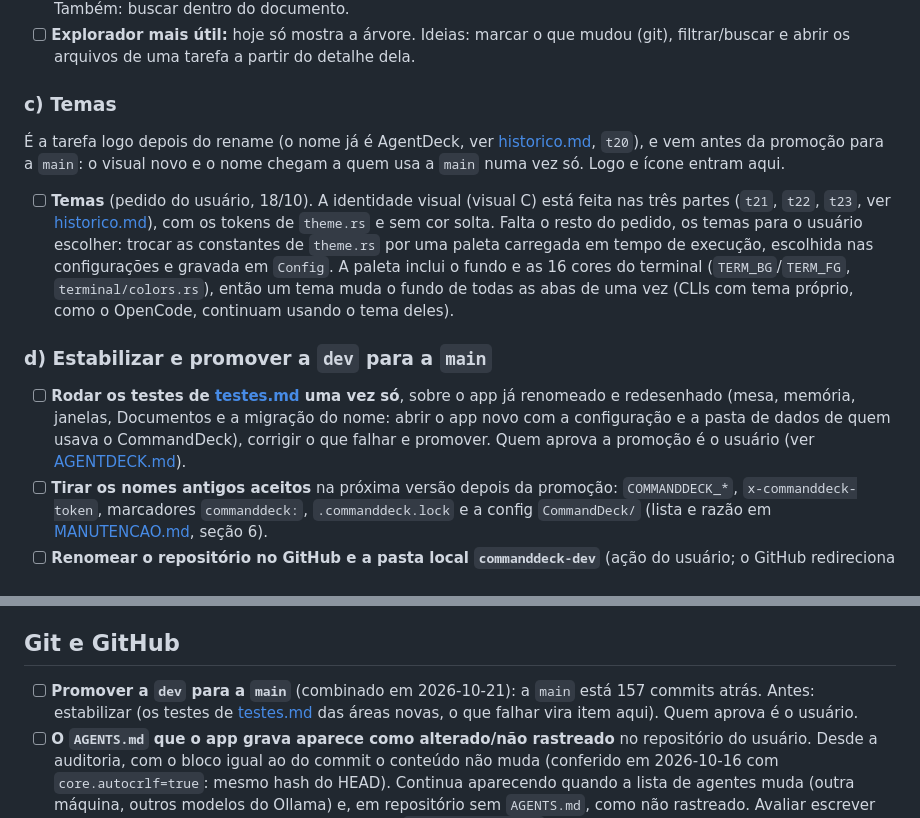
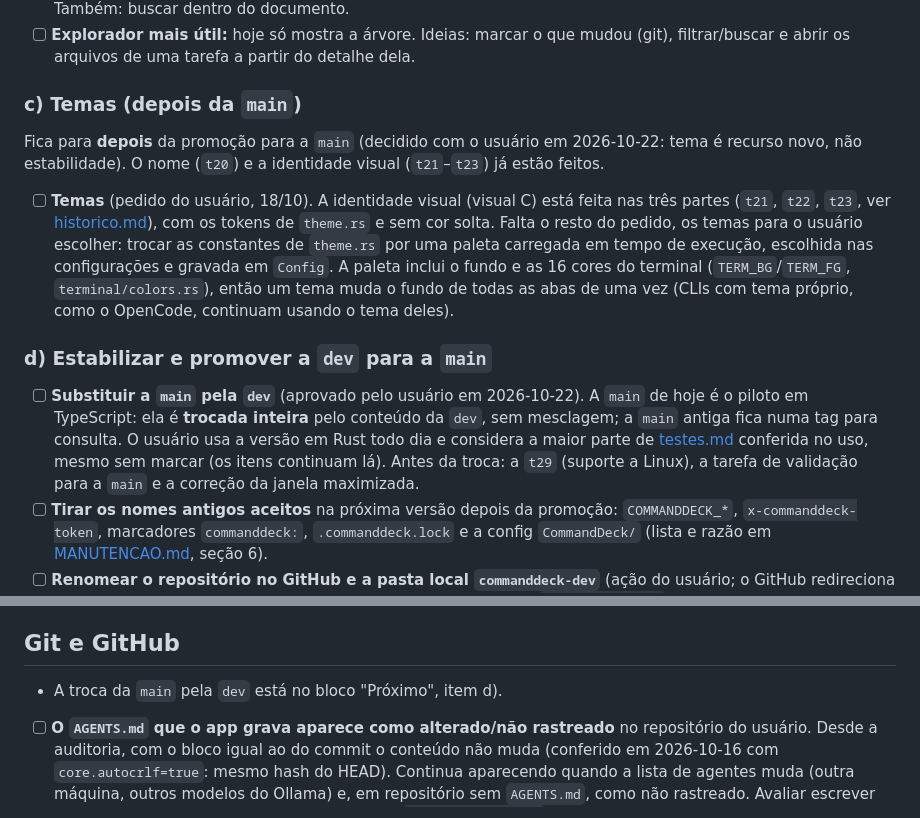
Before and after one commit to pattrickn0/AgentDeck, a Markdown page: memory/pendencias.md, 2 parts joined by grey strips. Rendered like a GitHub page.

```diff
--- a/memory/pendencias.md
+++ b/memory/pendencias.md
@@ -32,15 +32,15 @@ A fase 1 (a chave **Agentes | Documentos** no centro, só leitura) está em [his
 - [ ] **Selecionar e copiar texto** da visualização de arquivo e do diff (hoje só rolam; o markdown segue o egui). Também: buscar dentro do documento.
 - [ ] **Explorador mais útil:** hoje só mostra a árvore. Ideias: marcar o que mudou (git), filtrar/buscar e abrir os arquivos de uma tarefa a partir do detalhe dela.
 
-### c) Temas
+### c) Temas (depois da `main`)
 
-É a tarefa logo depois do rename (o nome já é AgentDeck, ver [historico.md](historico.md), `t20`), e vem antes da promoção para a `main`: o visual novo e o nome chegam a quem usa a `main` numa vez só. Logo e ícone entram aqui.
+Fica para **depois** da promoção para a `main` (decidido com o usuário em 2026-10-22: tema é recurso novo, não estabilidade). O nome (`t20`) e a identidade visual (`t21`–`t23`) já estão feitos.
 
 - [ ] **Temas** (pedido do usuário, 18/10). A identidade visual (visual C) está feita nas três partes (`t21`, `t22`, `t23`, ver [historico.md](historico.md)), com os tokens de `theme.rs` e sem cor solta. Falta o resto do pedido, os temas para o usuário escolher: trocar as constantes de `theme.rs` por uma paleta carregada em tempo de execução, escolhida nas configurações e gravada em `Config`. A paleta inclui o fundo e as 16 cores do terminal (`TERM_BG`/`TERM_FG`, `terminal/colors.rs`), então um tema muda o fundo de todas as abas de uma vez (CLIs com tema próprio, como o OpenCode, continuam usando o tema deles).
 
 ### d) Estabilizar e promover a `dev` para a `main`
 
-- [ ] **Rodar os testes de [testes.md](testes.md) uma vez só**, sobre o app já renomeado e redesenhado (mesa, memória, janelas, Documentos e a migração do nome: abrir o app novo com a configuração e a pasta de dados de quem usava o CommandDeck), corrigir o que falhar e promover. Quem aprova a promoção é o usuário (ver [AGENTDECK.md](AGENTDECK.md)).
+- [ ] **Substituir a `main` pela `dev`** (aprovado pelo usuário em 2026-10-22). A `main` de hoje é o piloto em TypeScript: ela é **trocada inteira** pelo conteúdo da `dev`, sem mesclagem; a `main` antiga fica numa tag para consulta. O usuário usa a versão em Rust todo dia e considera a maior parte de [testes.md](testes.md) conferida no uso, mesmo sem marcar (os itens continuam lá). Antes da troca: a `t29` (suporte a Linux), a tarefa de validação para a `main` e a correção da janela maximizada.
 - [ ] **Tirar os nomes antigos aceitos** na próxima versão depois da promoção: `COMMANDDECK_*`, `x-commanddeck-token`, marcadores `commanddeck:`, `.commanddeck.lock` e a config `CommandDeck/` (lista e razão em [MANUTENCAO.md](MANUTENCAO.md), seção 6).
 - [ ] **Renomear o repositório no GitHub e a pasta local `commanddeck-dev`** (ação do usuário; o GitHub redireciona a URL antiga). Depois, trocar as URLs que citam o nome antigo (`CONTRIBUTING.md`).
 
@@ -105,7 +105,7 @@ A fase 1 (aprendizados com `touches`, "Situação atual", histórico de feedback
 
 ## Git e GitHub
 
-- [ ] **Promover a `dev` para a `main`** (combinado em 2026-10-21): a `main` está 157 commits atrás. Antes: estabilizar (os testes de [testes.md](testes.md) das áreas novas, o que falhar vira item aqui). Quem aprova é o usuário.
+- A troca da `main` pela `dev` está no bloco "Próximo", item d).
 - [ ] **O `AGENTS.md` que o app grava aparece como alterado/não rastreado** no repositório do usuário. Desde a auditoria, com o bloco igual ao do commit o conteúdo não muda (conferido em 2026-10-16 com `core.autocrlf=true`: mesmo hash do HEAD). Continua aparecendo quando a lista de agentes muda (outra máquina, outros modelos do Ollama) e, em repositório sem `AGENTS.md`, como não rastreado. Avaliar escrever as instruções fora do arquivo versionado (ex.: `.git/info/exclude`, ou só pelo canal de cada CLI).
 - [ ] Com `commit.gpgsign` e pinentry gráfico, a chave travada é recusada na hora (com a explicação de como destravar numa aba) em vez de abrir o diálogo de senha. Avaliar deixar o diálogo abrir quando houver pinentry gráfico.
 - [ ] **GitHub, depois:** comentar e aprovar PRs, criar issue e reexecutar um job pelo app (hoje é só leitura + "Enviar para agente"); o caminho `gh auth token` não foi exercitado (o `gh` não está instalado aqui).
```
Also changed, not shown: memory/AGENTDECK.md (+6 -6 lines).
